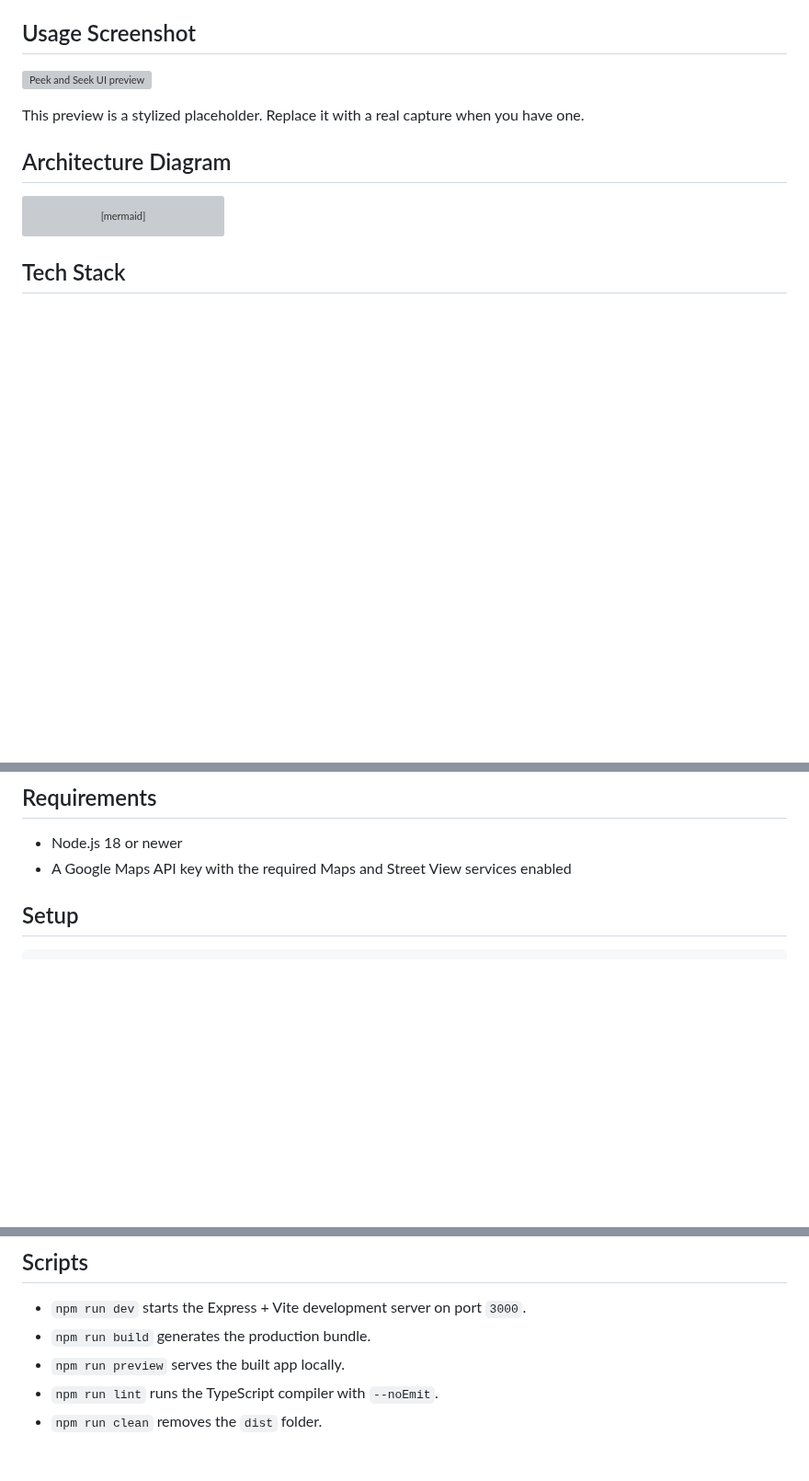
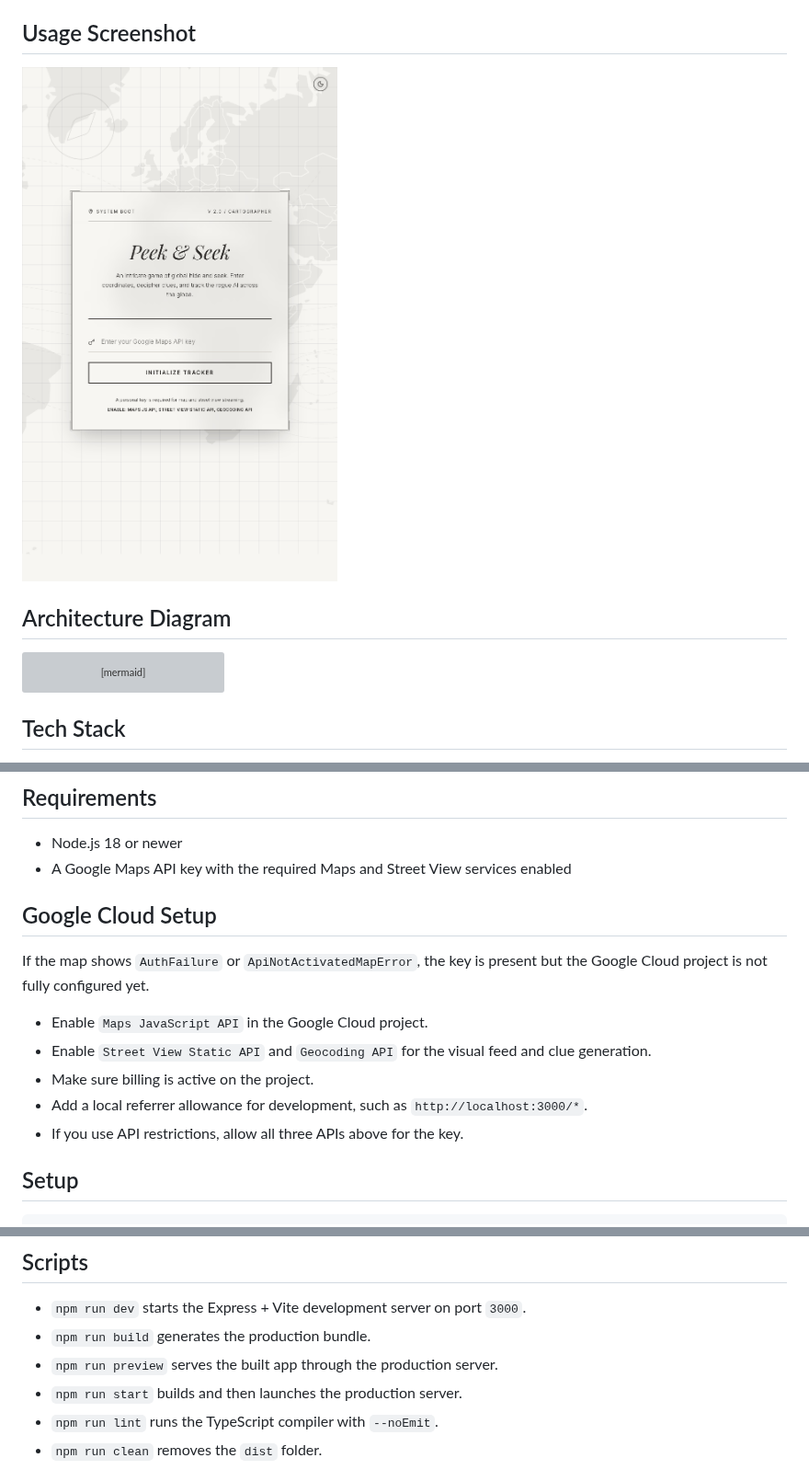
Before and after one commit to kutluhangil/PeekAndSeek, a Markdown page: README.md, 3 parts joined by grey strips. Shown at 92% size. Drawn GitHub-style; pictures changed too: docs/usage-preview.png (added); blank space fills up the shorter version; grey boxes are pictures that could not be loaded.

```diff
--- a/README.md
+++ b/README.md
@@ -22,9 +22,7 @@ Peek & Seek is a premium hide-and-seek game built around Google Maps, Street Vie
 
 ## Usage Screenshot
 
-![Peek and Seek UI preview](docs/usage-preview.svg)
-
-This preview is a stylized placeholder. Replace it with a real capture when you have one.
+![Peek and Seek UI preview](docs/usage-preview.png)
 
 ## Architecture Diagram
 
@@ -52,6 +50,16 @@ flowchart LR
 
 - Node.js 18 or newer
 - A Google Maps API key with the required Maps and Street View services enabled
+
+## Google Cloud Setup
+
+If the map shows `AuthFailure` or `ApiNotActivatedMapError`, the key is present but the Google Cloud project is not fully configured yet.
+
+- Enable `Maps JavaScript API` in the Google Cloud project.
+- Enable `Street View Static API` and `Geocoding API` for the visual feed and clue generation.
+- Make sure billing is active on the project.
+- Add a local referrer allowance for development, such as `http://localhost:3000/*`.
+- If you use API restrictions, allow all three APIs above for the key.
 
 ## Setup
 
@@ -87,7 +95,8 @@ npm run preview
 
 - `npm run dev` starts the Express + Vite development server on port `3000`.
 - `npm run build` generates the production bundle.
-- `npm run preview` serves the built app locally.
+- `npm run preview` serves the built app through the production server.
+- `npm run start` builds and then launches the production server.
 - `npm run lint` runs the TypeScript compiler with `--noEmit`.
 - `npm run clean` removes the `dist` folder.
 
```
Also changed, not shown: 6 other files.
